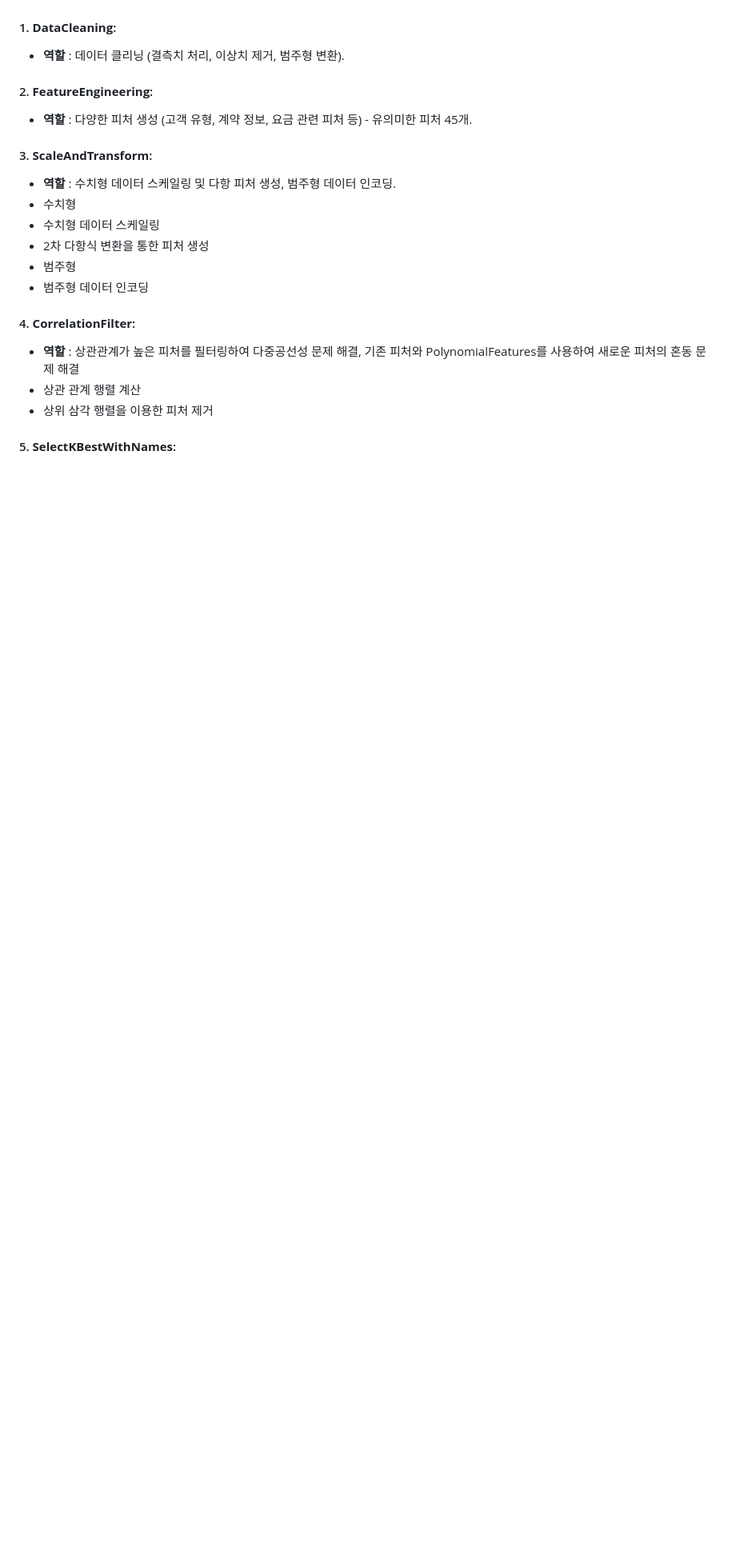
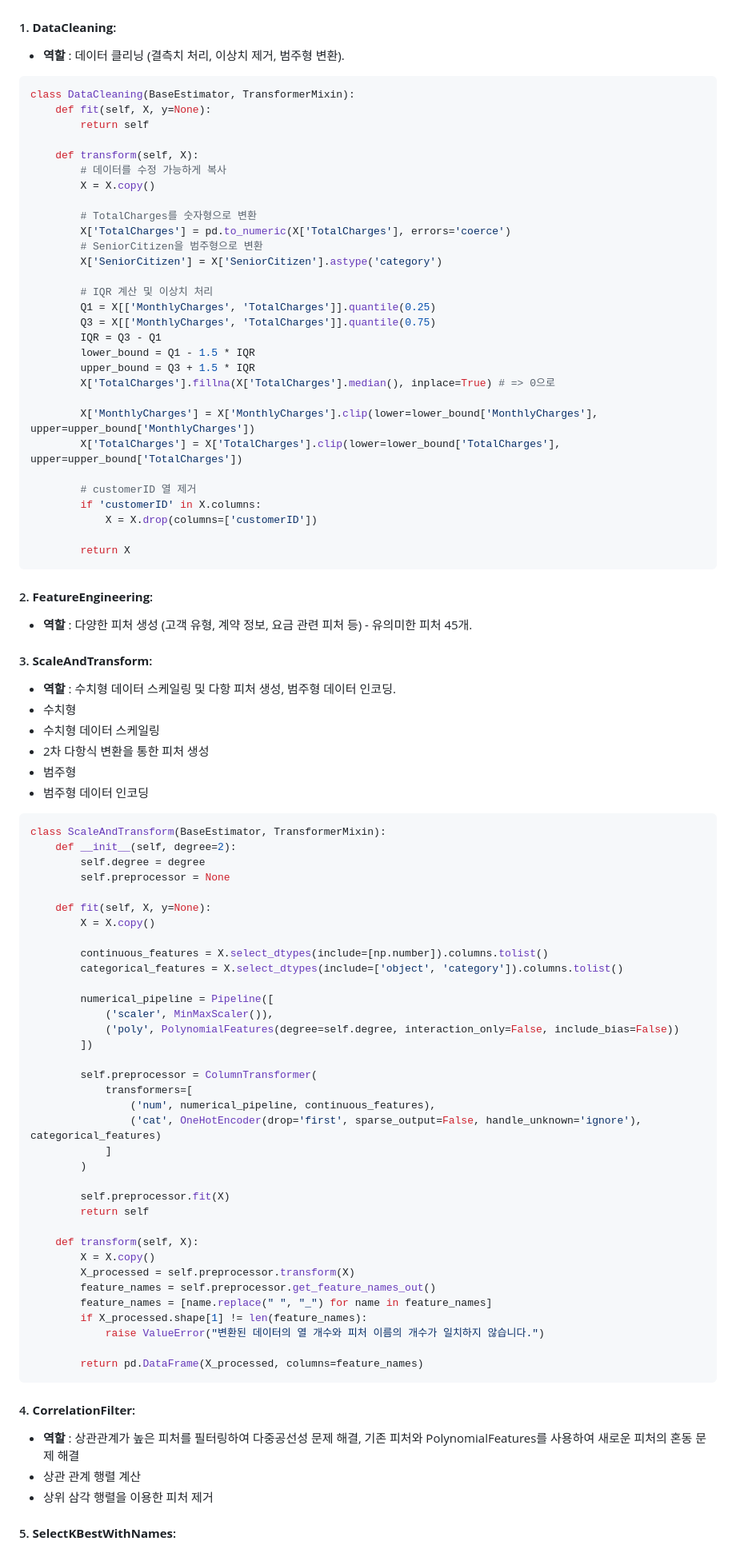
Before and after one commit to SKNETWORKS-FAMILY-AICAMP/SKN03-3rd-2Team, a Markdown page: README.md, the part around one of its changes. Shown at 80% size. Rendered like a GitHub page; blank space fills up the shorter version.

````diff
--- a/README.md
+++ b/README.md
@@ -154,9 +157,40 @@
 
 #### 1. **DataCleaning**:
 - **역할** : 데이터 클리닝 (결측치 처리, 이상치 제거, 범주형 변환).
+```python
+class DataCleaning(BaseEstimator, TransformerMixin):
+    def fit(self, X, y=None):
+        return self
 
+    def transform(self, X):
+        # 데이터를 수정 가능하게 복사
+        X = X.copy()
+
+        # TotalCharges를 숫자형으로 변환
+        X['TotalCharges'] = pd.to_numeric(X['TotalCharges'], errors='coerce')
+        # SeniorCitizen을 범주형으로 변환
+        X['SeniorCitizen'] = X['SeniorCitizen'].astype('category')
+
+        # IQR 계산 및 이상치 처리
+        Q1 = X[['MonthlyCharges', 'TotalCharges']].quantile(0.25)
+        Q3 = X[['MonthlyCharges', 'TotalCharges']].quantile(0.75)
+        IQR = Q3 - Q1
+        lower_bound = Q1 - 1.5 * IQR
+        upper_bound = Q3 + 1.5 * IQR
+        X['TotalCharges'].fillna(X['TotalCharges'].median(), inplace=True) # => 0으로
+
+        X['MonthlyCharges'] = X['MonthlyCharges'].clip(lower=lower_bound['MonthlyCharges'], upper=upper_bound['MonthlyCharges'])
+        X['TotalCharges'] = X['TotalCharges'].clip(lower=lower_bound['TotalCharges'], upper=upper_bound['TotalCharges'])
+
+        # customerID 열 제거
+        if 'customerID' in X.columns:
+            X = X.drop(columns=['customerID'])
+
+        return X
+```
 #### 2. **FeatureEngineering**:
 - **역할** : 다양한 피처 생성 (고객 유형, 계약 정보, 요금 관련 피처 등) - 유의미한 피처 45개.
+
 
 #### 3. **ScaleAndTransform**:
 - **역할** : 수치형 데이터 스케일링 및 다항 피처 생성, 범주형 데이터 인코딩.
@@ -165,6 +199,44 @@
  - 2차 다항식 변환을 통한 피처 생성
 - 범주형
  - 범주형 데이터 인코딩
+
+```python
+class ScaleAndTransform(BaseEstimator, TransformerMixin):
+    def __init__(self, degree=2):
+        self.degree = degree
+        self.preprocessor = None
+
+    def fit(self, X, y=None):
+        X = X.copy()
+
+        continuous_features = X.select_dtypes(include=[np.number]).columns.tolist()
+        categorical_features = X.select_dtypes(include=['object', 'category']).columns.tolist()
+
+        numerical_pipeline = Pipeline([
+            ('scaler', MinMaxScaler()),
+            ('poly', PolynomialFeatures(degree=self.degree, interaction_only=False, include_bias=False))
+        ])
+
+        self.preprocessor = ColumnTransformer(
+            transformers=[
+                ('num', numerical_pipeline, continuous_features),
+                ('cat', OneHotEncoder(drop='first', sparse_output=False, handle_unknown='ignore'), categorical_features)
+            ]
+        )
+
+        self.preprocessor.fit(X)
+        return self
+
+    def transform(self, X):
+        X = X.copy()
+        X_processed = self.preprocessor.transform(X)
+        feature_names = self.preprocessor.get_feature_names_out()
+        feature_names = [name.replace(" ", "_") for name in feature_names]
+        if X_processed.shape[1] != len(feature_names):
+            raise ValueError("변환된 데이터의 열 개수와 피처 이름의 개수가 일치하지 않습니다.")
+
+        return pd.DataFrame(X_processed, columns=feature_names)
+```
 
 #### 4. **CorrelationFilter**:
 - **역할** : 상관관계가 높은 피처를 필터링하여 다중공선성 문제 해결, 기존 피처와 PolynomialFeatures를 사용하여 새로운 피처의 혼동 문제 해결
````
Also changed, not shown: other parts of README.md (+25 -0 lines).
